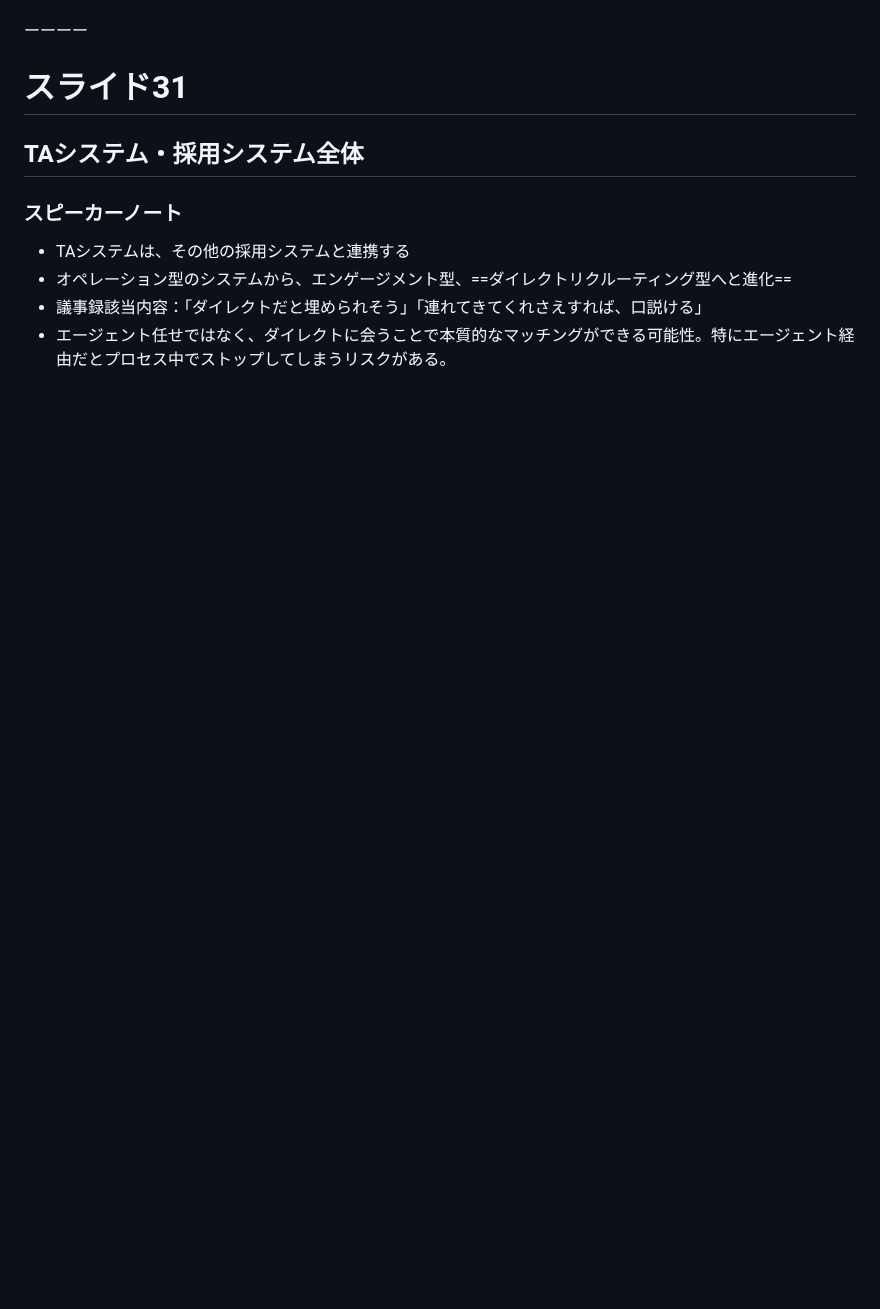
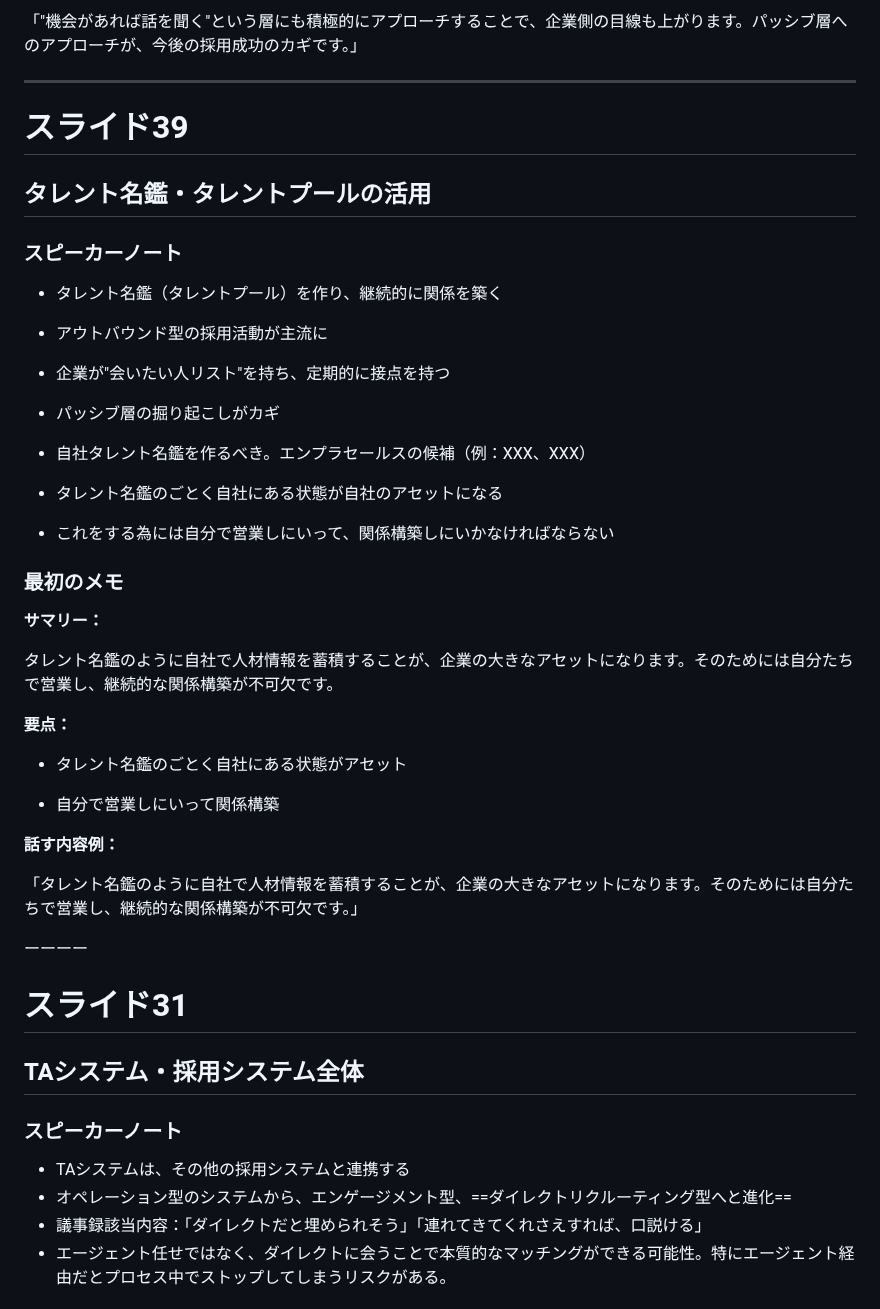
Before and after one commit to yuki-mizuno0512/obsidian-notes, a Markdown page: TA_スライド説明.md, the part around one of its changes. Rendered like a GitHub page; blank space fills up the shorter version.

```diff
--- a/TA_スライド説明.md
+++ b/TA_スライド説明.md
@@ -100,3 +156,54 @@
+「"機会があれば話を聞く"という層にも積極的にアプローチすることで、企業側の目線も上がります。パッシブ層へのアプローチが、今後の採用成功のカギです。」
+
+
+
+---
+
+
+
+# スライド39
+
+
+
+## タレント名鑑・タレントプールの活用
+
+
+
+### スピーカーノート
+
+- タレント名鑑（タレントプール）を作り、継続的に関係を築く
+
+- アウトバウンド型の採用活動が主流に
+
+- 企業が"会いたい人リスト"を持ち、定期的に接点を持つ
+
+- パッシブ層の掘り起こしがカギ
+
+- 自社タレント名鑑を作るべき。エンプラセールスの候補（例：XXX、XXX）
+
+- タレント名鑑のごとく自社にある状態が自社のアセットになる
+
+- これをする為には自分で営業しにいって、関係構築しにいかなければならない
+
+
+
+### 最初のメモ
+
+**サマリー：**
+
+タレント名鑑のように自社で人材情報を蓄積することが、企業の大きなアセットになります。そのためには自分たちで営業し、継続的な関係構築が不可欠です。
+
+**要点：**
+
+- タレント名鑑のごとく自社にある状態がアセット
+
+- 自分で営業しにいって関係構築
+
+**話す内容例：**
+
+「タレント名鑑のように自社で人材情報を蓄積することが、企業の大きなアセットになります。そのためには自分たちで営業し、継続的な関係構築が不可欠です。」
+
+
 
 
 
```
Also changed, not shown: other parts of TA_スライド説明.md (+68 -12 lines).
